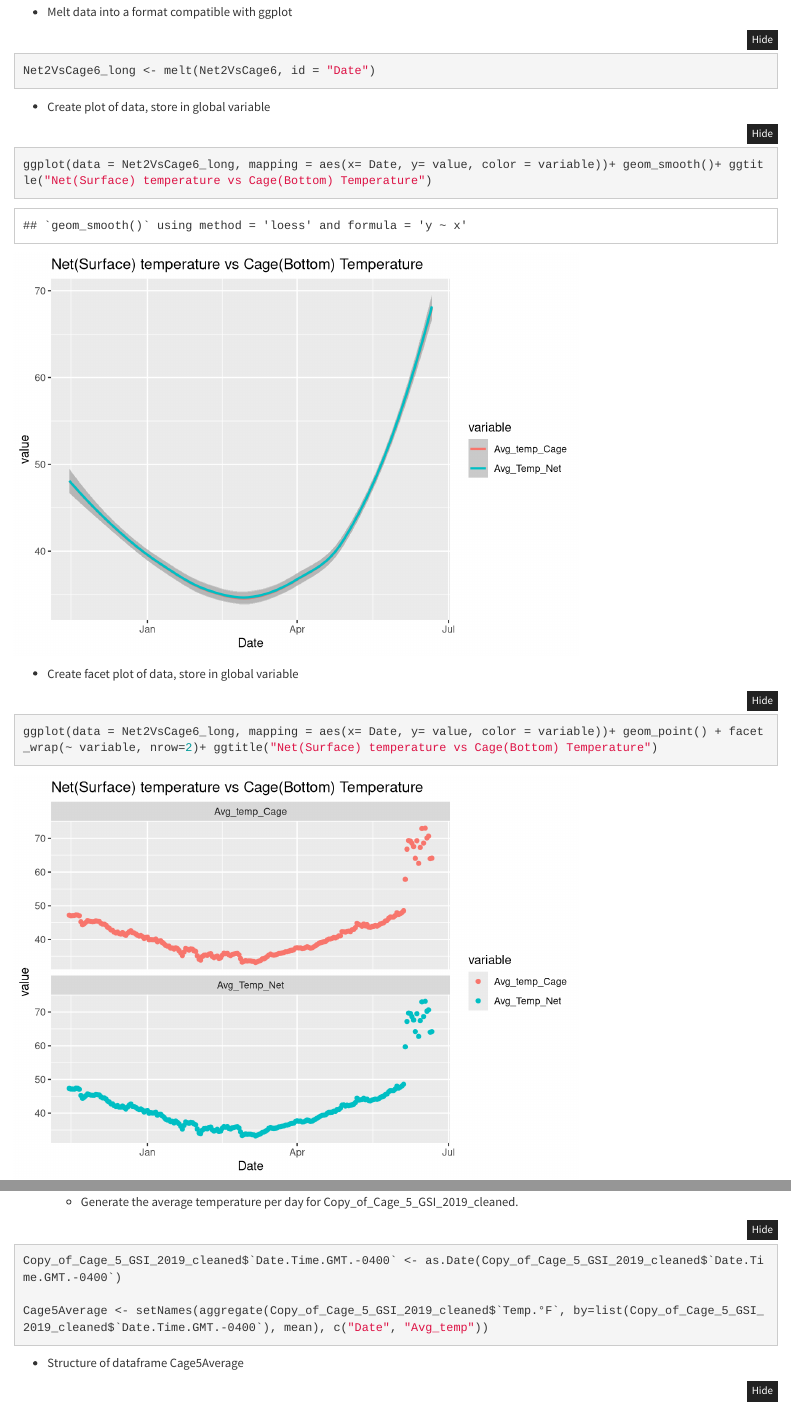
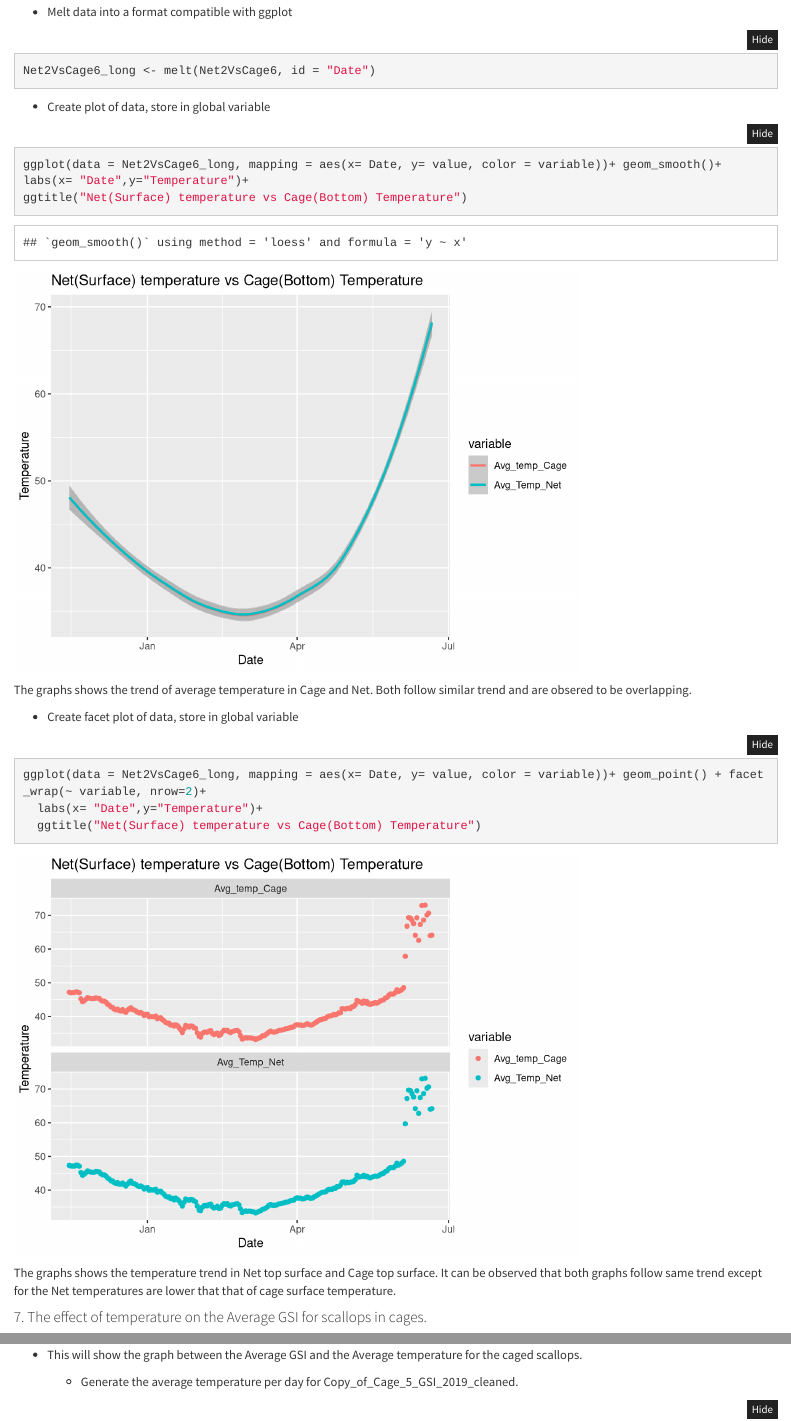
Before and after one commit to Julie789/Team3Inquisitors, an R Markdown document (R Graphs/RPlots_HurricaneIsland.Rmd): the page in a window 1100 px wide, from 13350 px down, and a second part further down, joined at a grey line. Rendered offline with R 4.5, knitr and Pandoc, with nearby package versions; folded parts are opened; some code elsewhere in the file could not run offline.

Commit message:
udpated names and description

````diff
--- a/R Graphs/RPlots_HurricaneIsland.Rmd
+++ b/R Graphs/RPlots_HurricaneIsland.Rmd
@@ -323,13 +323,20 @@ Net2VsCage6_long <- melt(Net2VsCage6, id = "Date")
 
   * Create plot of data, store in global variable
 ```{r surfvsbottemp_smoothplot}
-ggplot(data = Net2VsCage6_long, mapping = aes(x= Date, y= value, color = variable))+ geom_smooth()+ ggtitle("Net(Surface) temperature vs Cage(Bottom) Temperature")
+ggplot(data = Net2VsCage6_long, mapping = aes(x= Date, y= value, color = variable))+ geom_smooth()+
+labs(x= "Date",y="Temperature")+
+ggtitle("Net(Surface) temperature vs Cage(Bottom) Temperature")
 ```
+
+The graphs shows the trend of average temperature in Cage and Net. Both follow similar trend and are obsered to be overlapping.
 
   * Create facet plot of data, store in global variable
 ```{r surfvsbottemp_facetplot}
-ggplot(data = Net2VsCage6_long, mapping = aes(x= Date, y= value, color = variable))+ geom_point() + facet_wrap(~ variable, nrow=2)+ ggtitle("Net(Surface) temperature vs Cage(Bottom) Temperature")
+ggplot(data = Net2VsCage6_long, mapping = aes(x= Date, y= value, color = variable))+ geom_point() + facet_wrap(~ variable, nrow=2)+
+  labs(x= "Date",y="Temperature")+
+  ggtitle("Net(Surface) temperature vs Cage(Bottom) Temperature")
 ```
+The graphs shows the temperature trend in Net top surface and Cage top surface. It can be observed that both graphs follow same trend except for the Net temperatures are lower that that of cage surface temperature.
 
 #### 7. The effect of temperature on the Average GSI for scallops in cages.
   * This will show the graph between the Average GSI and the Average temperature for the caged scallops.
````
Also changed, not shown: R Graphs/RPlots_HurricaneIsland.Rmd (4 more changed lines).
